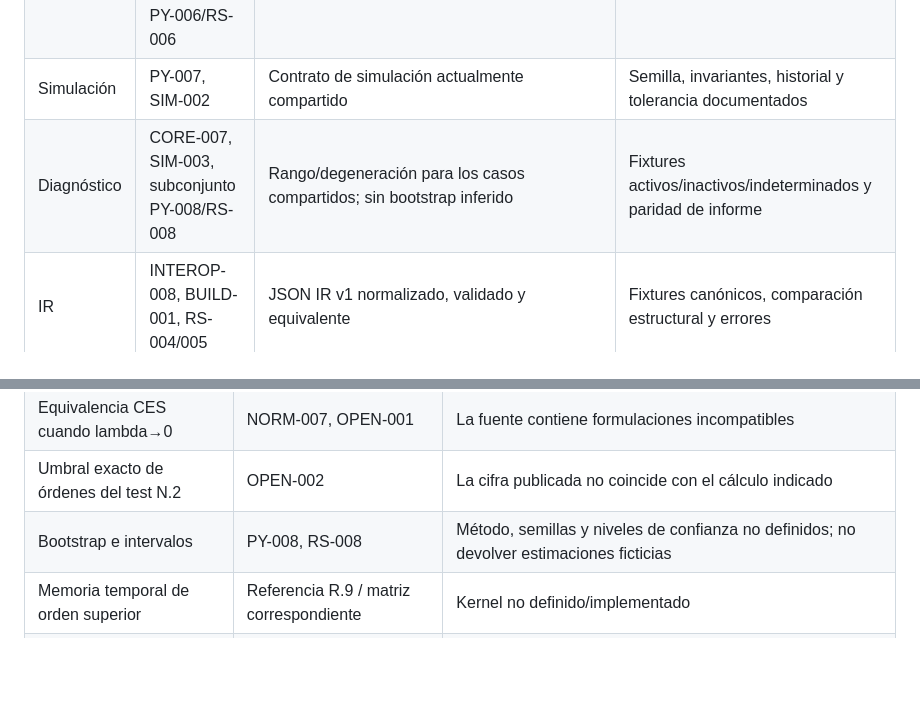
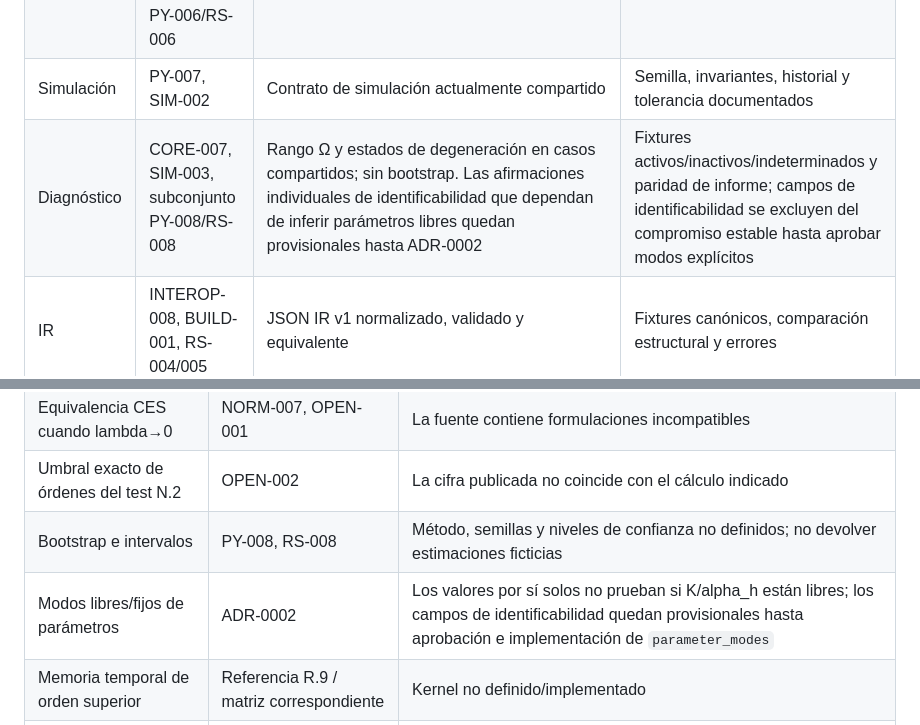
Before and after one commit to orbitalronin94/ronin-lang, a Markdown page: docs/v1-profile-proposal.md, 2 parts joined by grey strips. Drawn GitHub-style; blank space fills up the shorter version.

Commit message:
docs: scope diagnostic identifiability claims pending ADR

```diff
--- a/docs/v1-profile-proposal.md
+++ b/docs/v1-profile-proposal.md
@@ -26,7 +26,7 @@ La siguiente tabla propone el núcleo mínimo que ya tiene evidencia significati
 | Validación | VAL-CLI-001, TYPE-004/005 en alcance común | Validación previa a ejecución/compilación para invariantes compartidas | Mismos proyectos aceptados/rechazados y errores clasificados |
 | Solver | CORE-002, NORM-006 y subconjunto probado de PY-006/RS-006 | PUSFRE y perfiles CES/Hill/CES-Hill que superan fixtures compartidos | Vectores de referencia, tolerancias explícitas y paridad |
 | Simulación | PY-007, SIM-002 | Contrato de simulación actualmente compartido | Semilla, invariantes, historial y tolerancia documentados |
-| Diagnóstico | CORE-007, SIM-003, subconjunto PY-008/RS-008 | Rango/degeneración para los casos compartidos; sin bootstrap inferido | Fixtures activos/inactivos/indeterminados y paridad de informe |
+| Diagnóstico | CORE-007, SIM-003, subconjunto PY-008/RS-008 | Rango Ω y estados de degeneración en casos compartidos; sin bootstrap. Las afirmaciones individuales de identificabilidad que dependan de inferir parámetros libres quedan provisionales hasta ADR-0002 | Fixtures activos/inactivos/indeterminados y paridad de informe; campos de identificabilidad se excluyen del compromiso estable hasta aprobar modos explícitos |
 | IR | INTEROP-008, BUILD-001, RS-004/005 | JSON IR v1 normalizado, validado y equivalente | Fixtures canónicos, comparación estructural y errores |
 | CLI | PY-009, RS-009, BUILD-013/014 | Comandos list/check/solve/run/compile/simulate/diagnose en el alcance real de cada backend | Pruebas de integración; diferencias de selección documentadas |
 | CSV | INTEROP-009 | Exportación CSV en Python y Rust para el corpus compartido | `scripts/check_csv_parity.py` compara cabecera, filas y valores numéricos; tests unitarios por backend cubren comas, comillas y CR/LF combinados, pero falta incorporarlos a la paridad CLI cross-runtime antes de declarar cobertura general de CSV |
@@ -45,6 +45,7 @@ Estas capacidades permanecen fuera del perfil candidato inicial. Pueden incorpor
 | Equivalencia CES cuando lambda→0 | NORM-007, OPEN-001 | La fuente contiene formulaciones incompatibles |
 | Umbral exacto de órdenes del test N.2 | OPEN-002 | La cifra publicada no coincide con el cálculo indicado |
 | Bootstrap e intervalos | PY-008, RS-008 | Método, semillas y niveles de confianza no definidos; no devolver estimaciones ficticias |
+| Modos libres/fijos de parámetros | ADR-0002 | Los valores por sí solos no prueban si K/alpha_h están libres; los campos de identificabilidad quedan provisionales hasta aprobación e implementación de `parameter_modes` |
 | Memoria temporal de orden superior | Referencia R.9 / matriz correspondiente | Kernel no definido/implementado |
 | Ejemplos y datasets incompletos | EX-006/007/008, OPEN-003/004 | No hay datos fuente completos y verificables |
 | Referencia normativa N.6 ausente | OPEN-005 | Discrepancia editorial sin contenido de origen; no se infiere un requisito adicional hasta recuperar la referencia |
```
